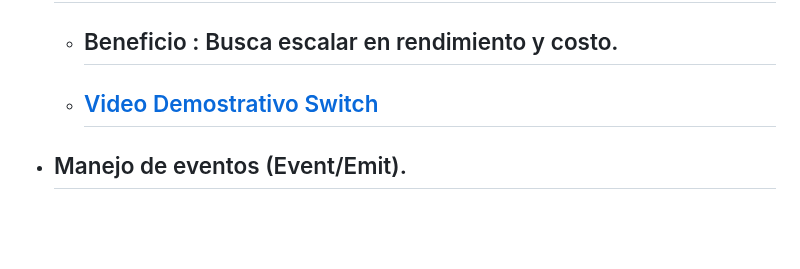
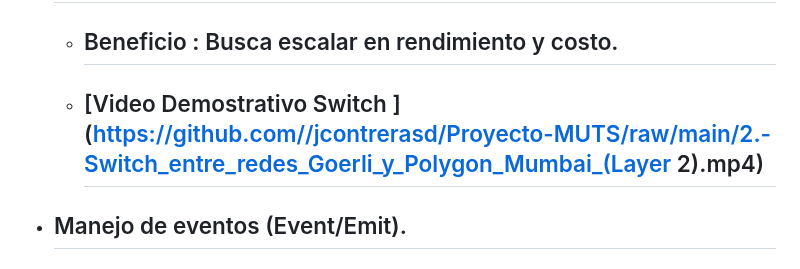
Before and after one commit to jcontrerasd/Proyecto-MUTs_MUMBAI_GOERLI, a Markdown page: README.md, the part around the change. Drawn GitHub-style; blank space fills up the shorter version.

```diff
--- a/README.md
+++ b/README.md
@@ -35,7 +35,7 @@ module.exports = function (deployer) {
 
 * ## Switch entre redes Goerli y Polygon Mumbai (Layer 2).
      * ## Beneficio : Busca escalar en rendimiento y costo.
-     * ## [Video Demostrativo Switch ](https://github.com//jcontrerasd/Proyecto-MUTS/raw/main/1.-Compilación+Despliegue+Verificación[Goerli+Polygon_Mumbai].mp4)
+     * ## [Video Demostrativo Switch ](https://github.com//jcontrerasd/Proyecto-MUTS/raw/main/2.-Switch_entre_redes_Goerli_y_Polygon_Mumbai_(Layer 2).mp4)
 
 * ## Manejo de eventos (Event/Emit).
     * ## Beneficio : Tener un control de cada acción de los contratos.
```
